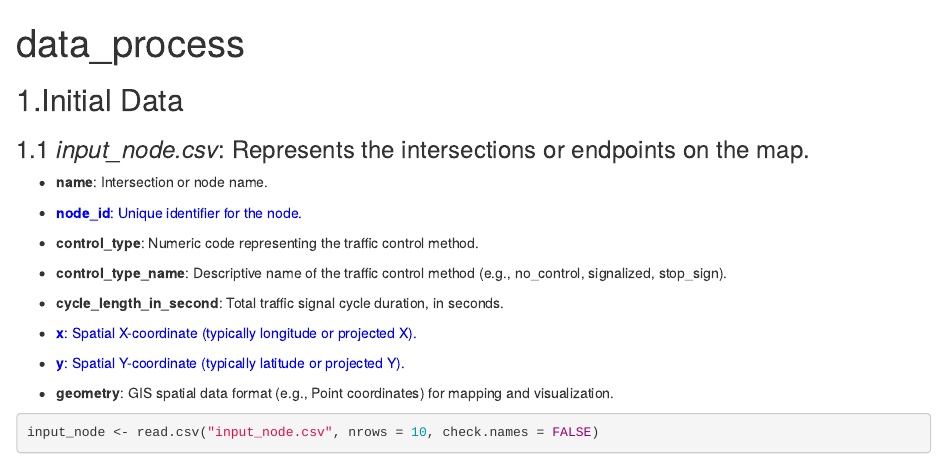
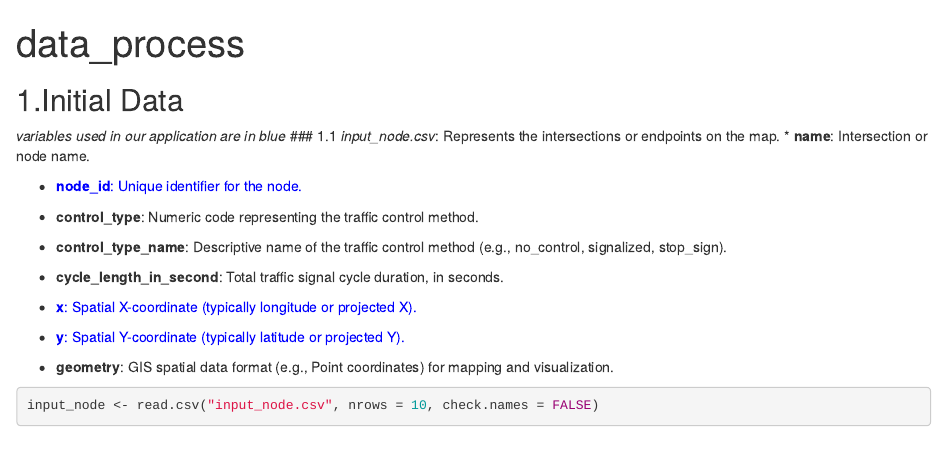
Before and after one commit to sj156/bdynets, an R Markdown document (visualization/data_process.Rmd): the page in a window 1100 px wide, from its top. Rendered offline with R 4.5, knitr and Pandoc, with nearby package versions; some code elsewhere in the file could not run offline.

Commit message:
Add color coding for variables in data_process.Rmd
Highlight variables used in the application.

```diff
--- a/visualization/data_process.Rmd
+++ b/visualization/data_process.Rmd
@@ -4,6 +4,7 @@ output: html_document
 ---
 
 ## 1.Initial Data
+*variables used in our application are in blue*
 ### 1.1 *input_node.csv*: Represents the intersections or endpoints on the map.
 * **name**: Intersection or node name.
 
```
